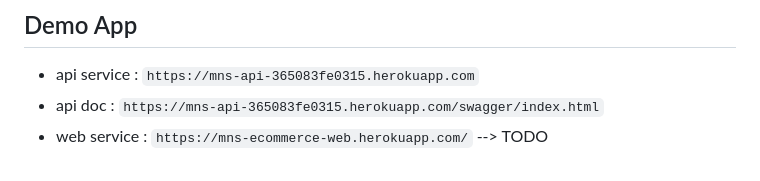
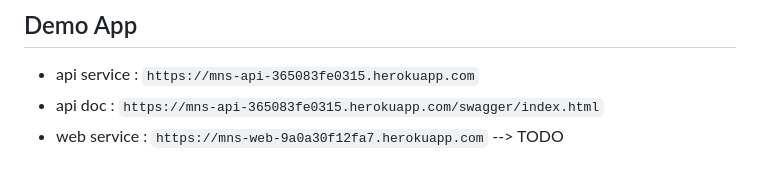
Before and after one commit to mcucu/mns-ecommerce, a Markdown page: README.md, the part around the change. GitHub-like rendering.

Commit message:
doc(readme) - update web url

```diff
--- a/README.md
+++ b/README.md
@@ -89,4 +89,4 @@ mns-ecommerce
 ## Demo App
 - api service : `https://mns-api-365083fe0315.herokuapp.com`
 - api doc : `https://mns-api-365083fe0315.herokuapp.com/swagger/index.html`
-- web service : `https://mns-ecommerce-web.herokuapp.com/` --> TODO
+- web service : `https://mns-web-9a0a30f12fa7.herokuapp.com` --> TODO
```
